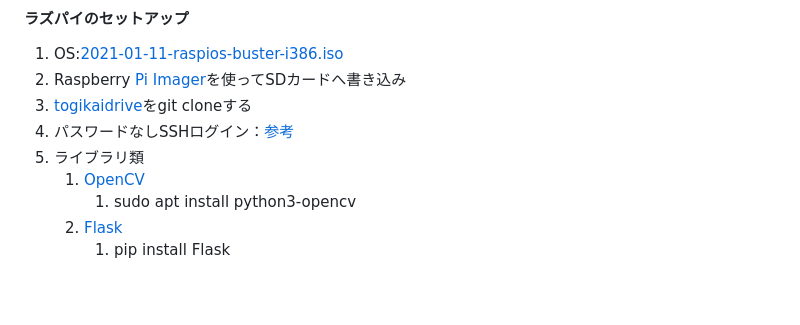
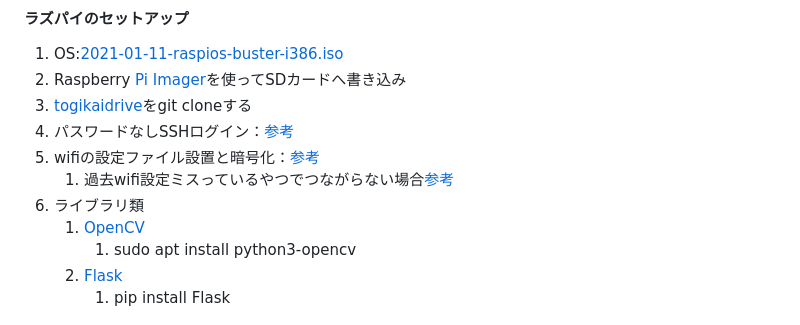
Before and after one commit to autonomous-minicar-battle/togikaidrive, a Markdown page: README.md, the part around the change. Drawn GitHub-style; blank space fills up the shorter version.

```diff
--- a/README.md
+++ b/README.md
@@ -96,7 +96,9 @@
 2. Raspberry [Pi Imager](https://www.raspberrypi.com/software/)を使ってSDカードへ書き込み
 3. [togikaidrive](https://github.com/autonomous-minicar-battle/togikaidrive.git)をgit cloneする
 4. パスワードなしSSHログイン：[参考](https://qiita.com/Ash_root/items/143f7f21373f43127da6)
-5. ライブラリ類
+5. wifiの設定ファイル設置と暗号化：[参考](https://raspida.com/wifisetupfile/)
+   1. 過去wifi設定ミスっているやつでつながらない場合[参考](https://tm-progapp.hatenablog.com/entry/2022/03/30/112529)
+6. ライブラリ類
    1. [OpenCV](https://opencv.org/)
       1. sudo apt install python3-opencv
    2. [Flask](https://msiz07-flask-docs-ja.readthedocs.io/ja/latest/)
```
